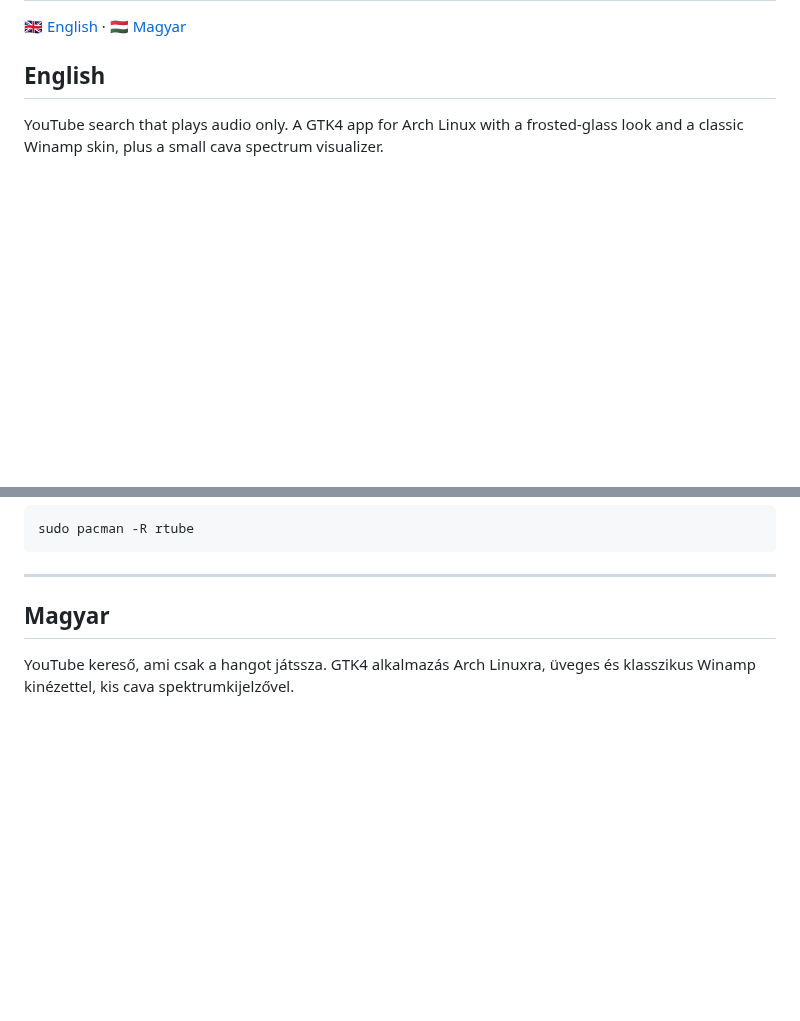
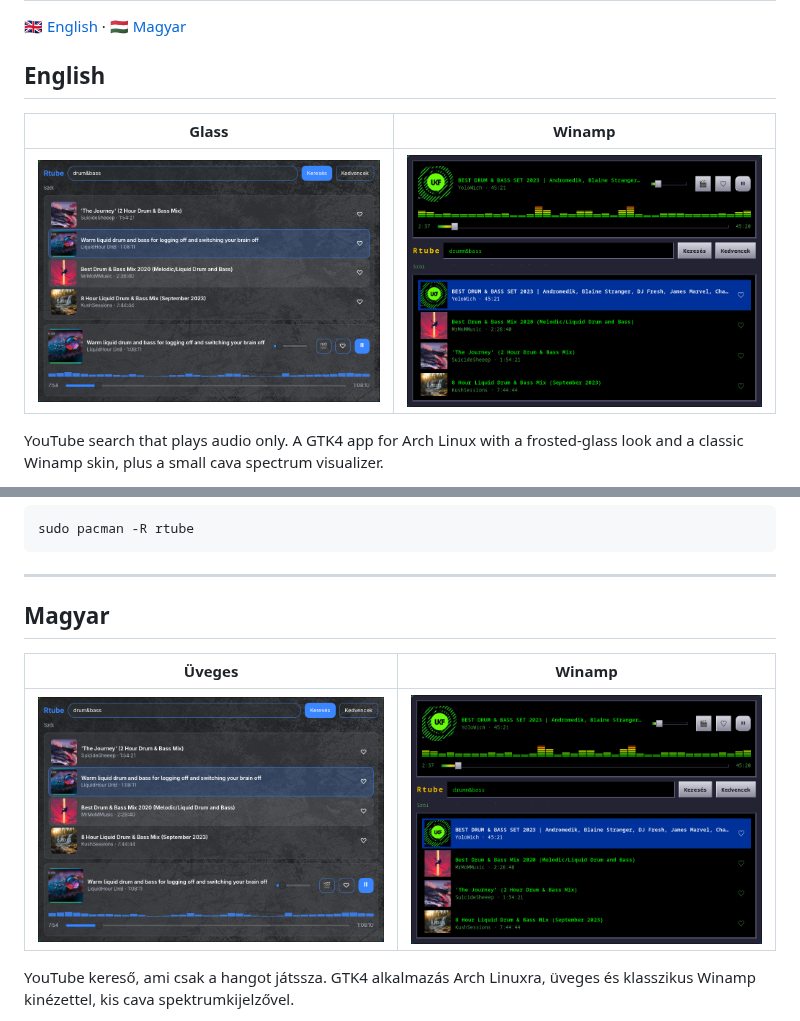
Before and after one commit to Mrkovi08/rtube, a Markdown page: README.md, 2 parts joined by grey strips. Drawn GitHub-style; pictures changed too: screenshots/glass.png (added), screenshots/winamp.png (added); blank space fills up the shorter version.

Commit message:
Add screenshots

```diff
--- a/README.md
+++ b/README.md
@@ -3,6 +3,10 @@
 🇬🇧 [English](#english) · 🇭🇺 [Magyar](#magyar)
 
 ## English
+
+| Glass | Winamp |
+|:---:|:---:|
+| ![Rtube glass look](screenshots/glass.png) | ![Rtube Winamp skin](screenshots/winamp.png) |
 
 YouTube search that plays audio only. A GTK4 app for Arch Linux with a
 frosted-glass look and a classic Winamp skin, plus a small cava spectrum visualizer.
@@ -53,6 +57,10 @@ sudo pacman -R rtube
 
 ## Magyar
 
+| Üveges | Winamp |
+|:---:|:---:|
+| ![Rtube üveges kinézet](screenshots/glass.png) | ![Rtube Winamp kinézet](screenshots/winamp.png) |
+
 YouTube kereső, ami csak a hangot játssza. GTK4 alkalmazás Arch Linuxra,
 üveges és klasszikus Winamp kinézettel, kis cava spektrumkijelzővel.
 
```
